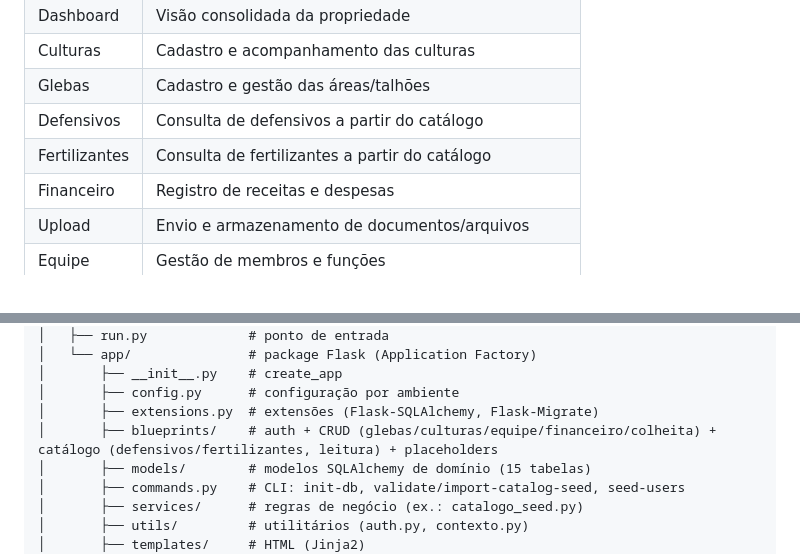
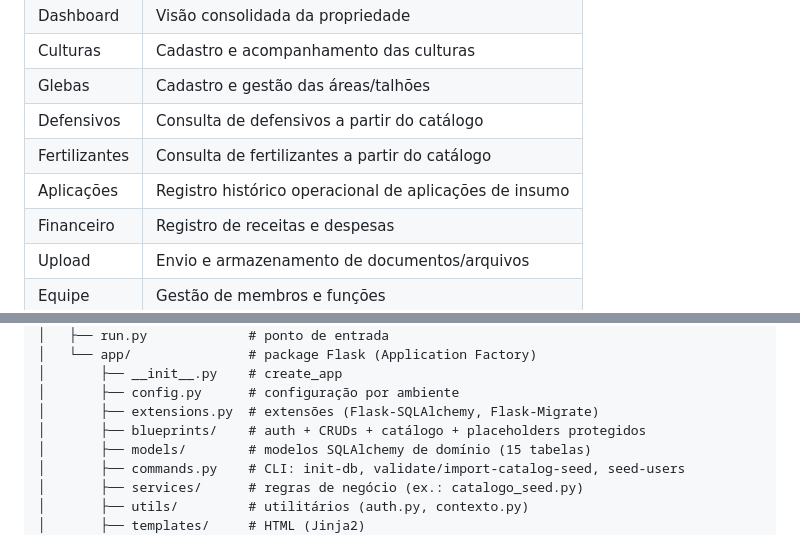
Before and after one commit to Helio965/Connectagro, a Markdown page: README.md, 2 parts joined by grey strips. GitHub-like rendering.

```diff
--- a/README.md
+++ b/README.md
@@ -56,6 +59,7 @@ em etapas posteriores, evoluirá para a versão completa.
 | Glebas         | Cadastro e gestão das áreas/talhões                             |
 | Defensivos     | Consulta de defensivos a partir do catálogo                     |
 | Fertilizantes  | Consulta de fertilizantes a partir do catálogo                  |
+| Aplicações     | Registro histórico operacional de aplicações de insumo          |
 | Financeiro     | Registro de receitas e despesas                                 |
 | Upload         | Envio e armazenamento de documentos/arquivos                    |
 | Equipe         | Gestão de membros e funções                                     |
@@ -89,7 +93,7 @@ em etapas posteriores, evoluirá para a versão completa.
 │       ├── __init__.py    # create_app
 │       ├── config.py      # configuração por ambiente
 │       ├── extensions.py  # extensões (Flask-SQLAlchemy, Flask-Migrate)
-│       ├── blueprints/    # auth + CRUD (glebas/culturas/equipe/financeiro/colheita) + catálogo (defensivos/fertilizantes, leitura) + placeholders
+│       ├── blueprints/    # auth + CRUDs + catálogo + placeholders protegidos
 │       ├── models/        # modelos SQLAlchemy de domínio (15 tabelas)
 │       ├── commands.py    # CLI: init-db, validate/import-catalog-seed, seed-users
 │       ├── services/      # regras de negócio (ex.: catalogo_seed.py)
```
Also changed, not shown: other parts of README.md (+16 -15 lines).
